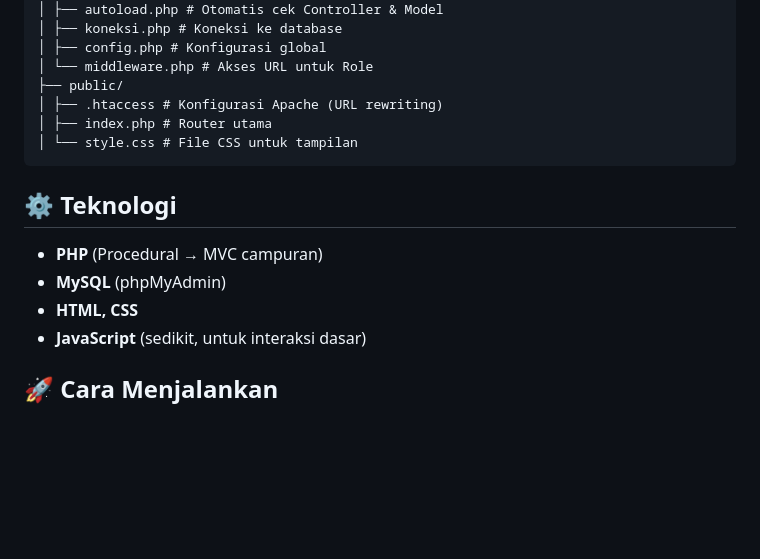
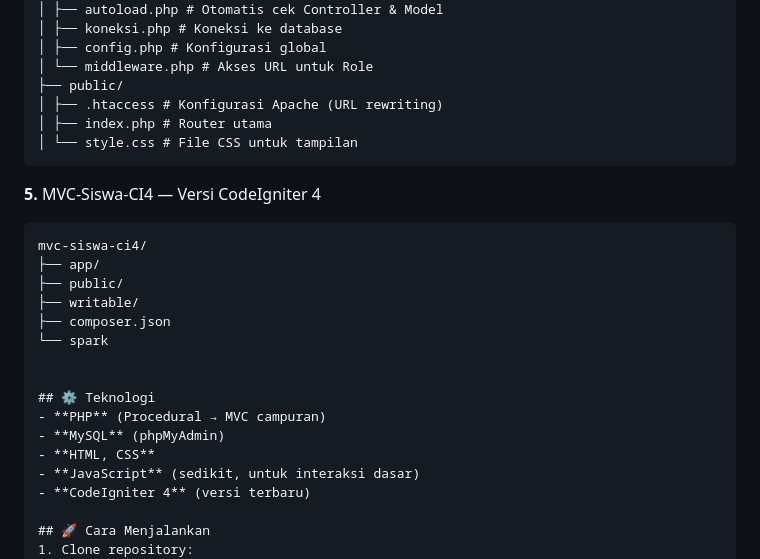
Before and after one commit to heddycf1998/siswa-mapel, a Markdown page: README.md, the part around the change. Drawn GitHub-style; blank space fills up the shorter version.

````diff
--- a/README.md
+++ b/README.md
@@ -149,11 +149,22 @@ mvc-siswa/
 │ └── style.css # File CSS untuk tampilan
 ```
 
+**5.** MVC-Siswa-CI4 — Versi CodeIgniter 4
+```
+mvc-siswa-ci4/
+├── app/
+├── public/
+├── writable/
+├── composer.json
+└── spark
+
+
 ## ⚙️ Teknologi
 - **PHP** (Procedural → MVC campuran)
 - **MySQL** (phpMyAdmin)
 - **HTML, CSS**
 - **JavaScript** (sedikit, untuk interaksi dasar)
+- **CodeIgniter 4** (versi terbaru)
 
 ## 🚀 Cara Menjalankan
 1. Clone repository:
````
